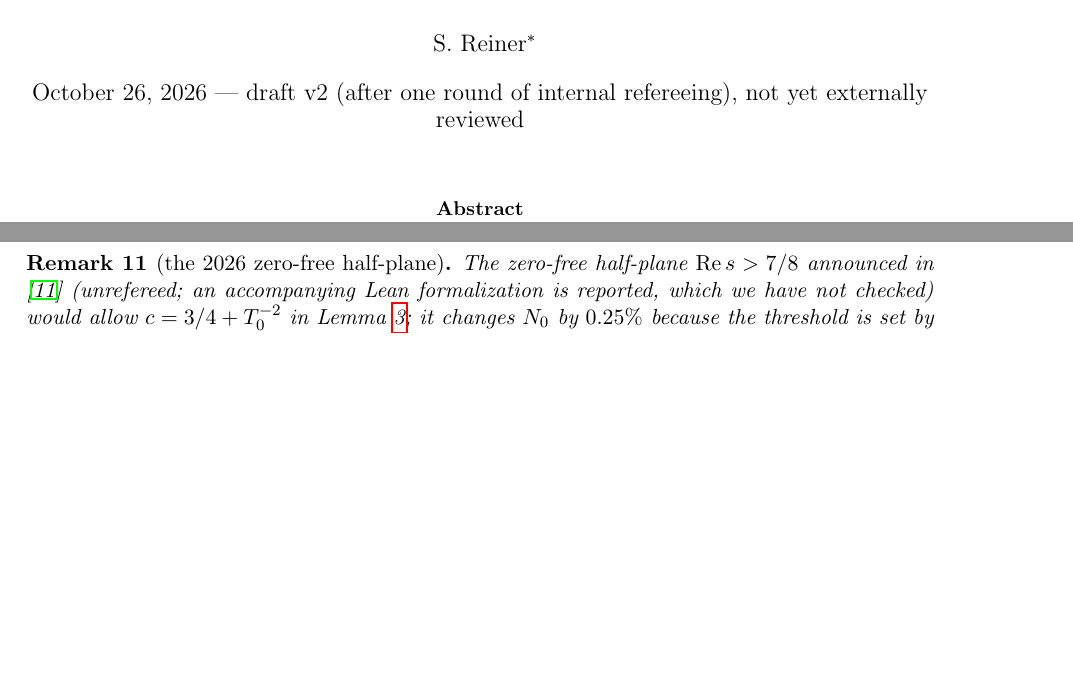
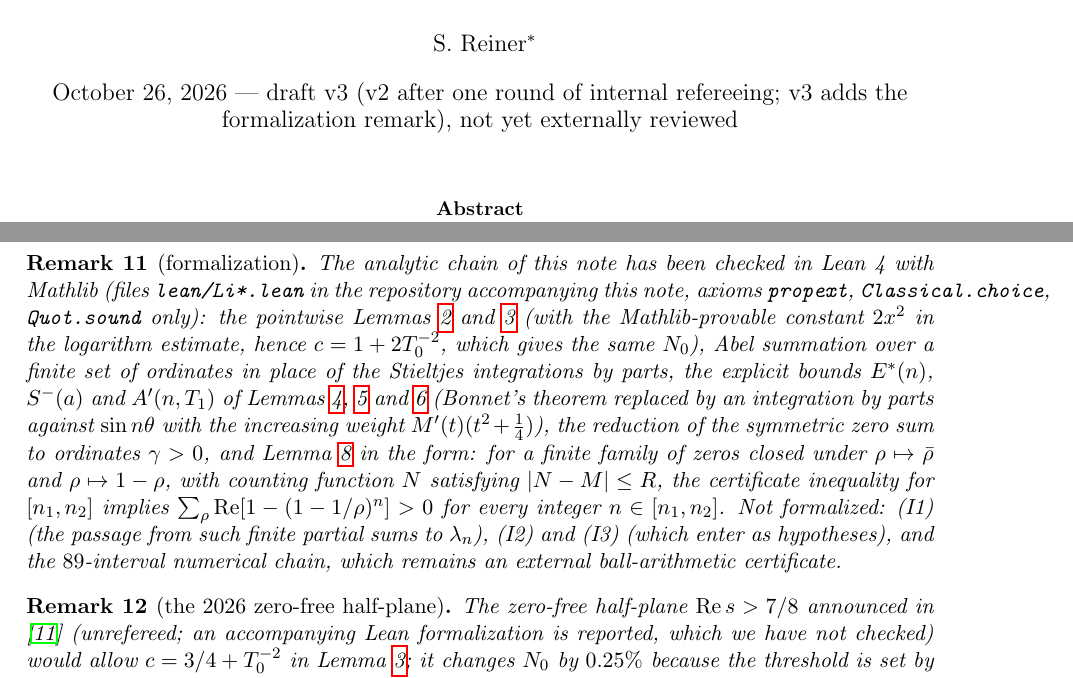
Before and after one commit to s-reiner/rh-notes-2026, a LaTeX paper (li-positivity-threshold.tex): two parts of pages 1 and 6 of 6 before the commit and two parts of pages 1 and 6 of 7 after it, joined at a grey line, cut so that both start at the same text, the shorter picture padded with empty space. Compiled offline with pdfLaTeX.

Commit message:
Li note v3: add formalization remark
Co-Authored-By: Claude Fable 5.1 <noreply@anthropic.com>

```diff
--- a/li-positivity-threshold.tex
+++ b/li-positivity-threshold.tex
@@ -11,7 +11,7 @@
 
 \title{An explicit Li-positivity threshold from the numerical verification of the Riemann hypothesis}
 \author{S.~Reiner\thanks{Derivation, computation and review were carried out with the assistance of Claude (Anthropic), including an independent adversarial review by a separate model instance. The author takes responsibility for the content.}}
-\date{October 26, 2026 --- draft v2 (after one round of internal refereeing), not yet externally reviewed}
+\date{October 26, 2026 --- draft v3 (v2 after one round of internal refereeing; v3 adds the formalization remark), not yet externally reviewed}
 
 \begin{document}
 \maketitle
@@ -168,6 +168,10 @@ The threshold is $N_0\approx0.213\,T_0^2$, attained with $T_1=2T_0/3$. The quadr
 Biane, Pitman and Yor \cite[p.~441]{BPY01} report, as a private communication of J.~Oesterl\'e, that $\lambda_n\ge0$ whenever all zeros with $|\Im\rho|<\sqrt n$ lie on the line; Voros \cite{Vor17} attributes to the same unpublished typescript the implication with $n\le T_0^2$. Lagarias \cite[Thm.~1.1, eq.~(1.17), and the remark preceding it]{Lag07} proves unconditionally $\lambda_n=\tfrac n2\log n+c_1n-\lambda_n(\sqrt n)+O(\sqrt n\log n)$, where $\lambda_n(T):=\sum_{|\Im\rho|<T}[1-(1-1/\rho)^n]$ is his incomplete Li coefficient (his eq.~(1.14); for $\zeta$ the dual representation is $\zeta$ itself), and deduces the asymptotic $\lambda_n=\tfrac n2\log n+c_1n+O(\sqrt n\log n)$ (the form it takes under the Riemann hypothesis) for $n\le T^2/(2\log^2T)$ from verification to height $T$, with non-explicit constants.\footnote{The journal version states $T^2/(2\log^2 T)$; the arXiv version (math/0404394v4) states $T^2/(4\log^2T)$.} Omar, Ouni and Mazhouda \cite{OOM11} stated a partial Li criterion with threshold $T^2$; the paper was retracted \cite{OOMretr}. The largest range in which positivity has been certified by direct computation of $\lambda_n$ is $n\le10^5$ (Johansson \cite{Joh15}, using Arb). An earlier attempt at an explicit threshold from a zero-free region, Brown \cite[Thm.~2]{Bro05}, is reported to be defective by Paloj\"arvi \cite{Pal18}. The present note gives, as far as we know, the first explicit and fully proved threshold derived from a verification height, i.e.\ the first explicit form of the implication attributed to Oesterl\'e, with constant $0.21$ in place of $1$; a treatment of $\int\tilde S(t)\,dt$ in Lemma~\ref{lem:head2} exploiting cancellation would likely recover the constant $1$.
 \end{remark}
 
+\begin{remark}[formalization]
+The analytic chain of this note has been checked in Lean~4 with Mathlib (files \texttt{lean/Li*.lean} in the repository accompanying this note, axioms \texttt{propext}, \texttt{Classical.choice}, \texttt{Quot.sound} only): the pointwise Lemmas~\ref{lem:online} and~\ref{lem:offline} (with the Mathlib-provable constant $2x^2$ in the logarithm estimate, hence $c=1+2T_0^{-2}$, which gives the same $N_0$), Abel summation over a finite set of ordinates in place of the Stieltjes integrations by parts, the explicit bounds $E^*(n)$, $S^-(a)$ and $A'(n,T_1)$ of Lemmas~\ref{lem:tail}, \ref{lem:head1} and~\ref{lem:head2} (Bonnet's theorem replaced by an integration by parts against $\sin n\theta$ with the increasing weight $M'(t)(t^2+\tfrac14)$), the reduction of the symmetric zero sum to ordinates $\gamma>0$, and Lemma~\ref{lem:interval} in the form: for a finite family of zeros closed under $\rho\mapsto\bar\rho$ and $\rho\mapsto1-\rho$, with counting function $N$ satisfying $|N-M|\le R$, the certificate inequality for $[n_1,n_2]$ implies $\sum_\rho\Re[1-(1-1/\rho)^n]>0$ for every integer $n\in[n_1,n_2]$. Not formalized: (I1) (the passage from such finite partial sums to $\lambda_n$), (I2) and (I3) (which enter as hypotheses), and the $89$-interval numerical chain, which remains an external ball-arithmetic certificate.
+\end{remark}
+
 \begin{remark}[the 2026 zero-free half-plane]
 The zero-free half-plane $\Re s>7/8$ announced in \cite{Ope26} (unrefereed; an accompanying Lean formalization is reported, which we have not checked) would allow $c=3/4+T_0^{-2}$ in Lemma~\ref{lem:offline}; it changes $N_0$ by $0.25\%$ because the threshold is set by the head bound, and we have not used it.
 \end{remark}
```
Also changed, not shown: li-positivity-threshold.pdf.
